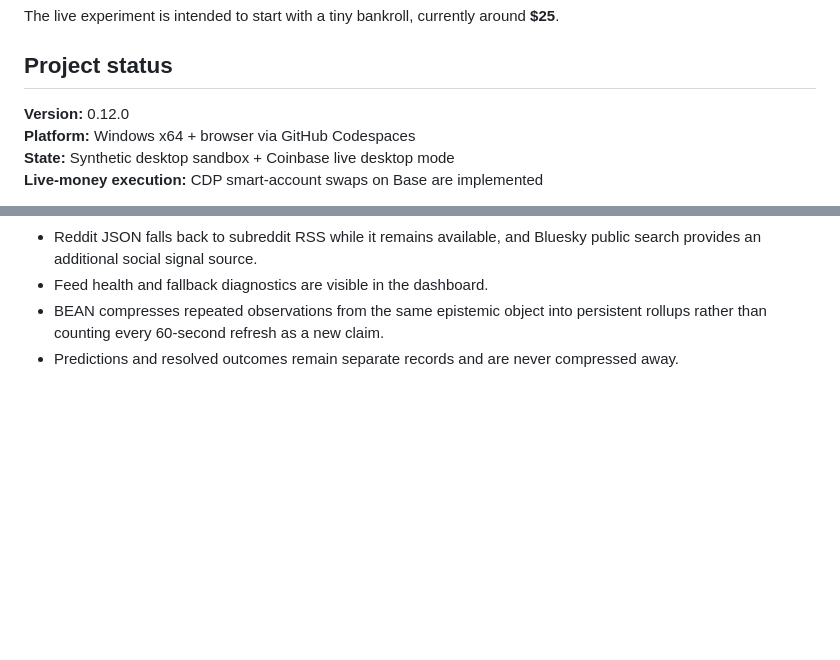
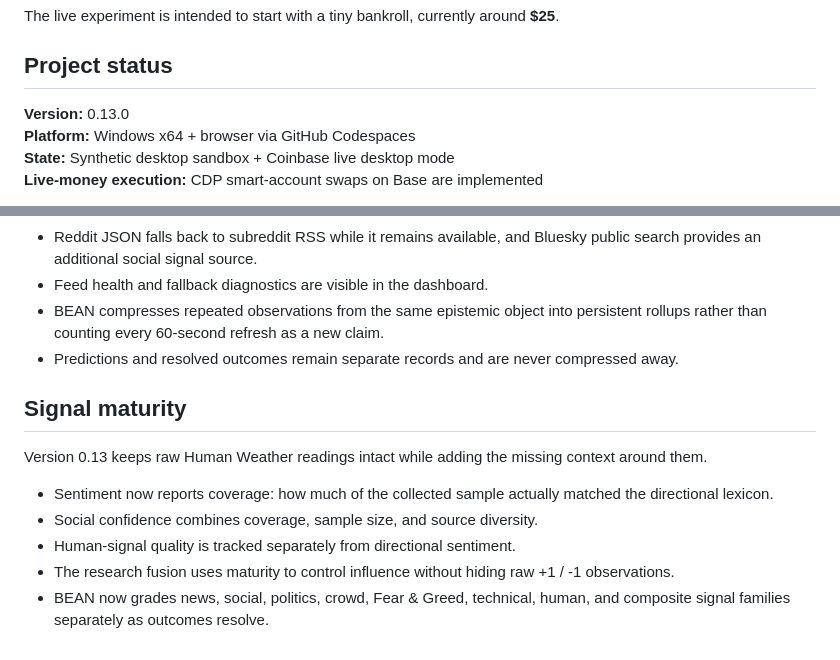
Before and after one commit to danieloculus0-bot/AIscend, a Markdown page: README.md, 2 parts joined by grey strips. Drawn GitHub-style; blank space fills up the shorter version.

Commit message:
Document signal maturity and per-family BEAN learning

```diff
--- a/README.md
+++ b/README.md
@@ -10,7 +10,7 @@ The live experiment is intended to start with a tiny bankroll, currently around
 
 ## Project status
 
-**Version:** 0.12.0
+**Version:** 0.13.0
 **Platform:** Windows x64 + browser via GitHub Codespaces
 **State:** Synthetic desktop sandbox + Coinbase live desktop mode
 **Live-money execution:** CDP smart-account swaps on Base are implemented
@@ -489,3 +489,14 @@ Version 0.12 hardens the two systems exposed by the first live BEAN run:
 - Feed health and fallback diagnostics are visible in the dashboard.
 - BEAN compresses repeated observations from the same epistemic object into persistent rollups rather than counting every 60-second refresh as a new claim.
 - Predictions and resolved outcomes remain separate records and are never compressed away.
+
+
+## Signal maturity
+
+Version 0.13 keeps raw Human Weather readings intact while adding the missing context around them.
+
+- Sentiment now reports coverage: how much of the collected sample actually matched the directional lexicon.
+- Social confidence combines coverage, sample size, and source diversity.
+- Human-signal quality is tracked separately from directional sentiment.
+- The research fusion uses maturity to control influence without hiding raw +1 / -1 observations.
+- BEAN now grades news, social, politics, crowd, Fear & Greed, technical, human, and composite signal families separately as outcomes resolve.
```
